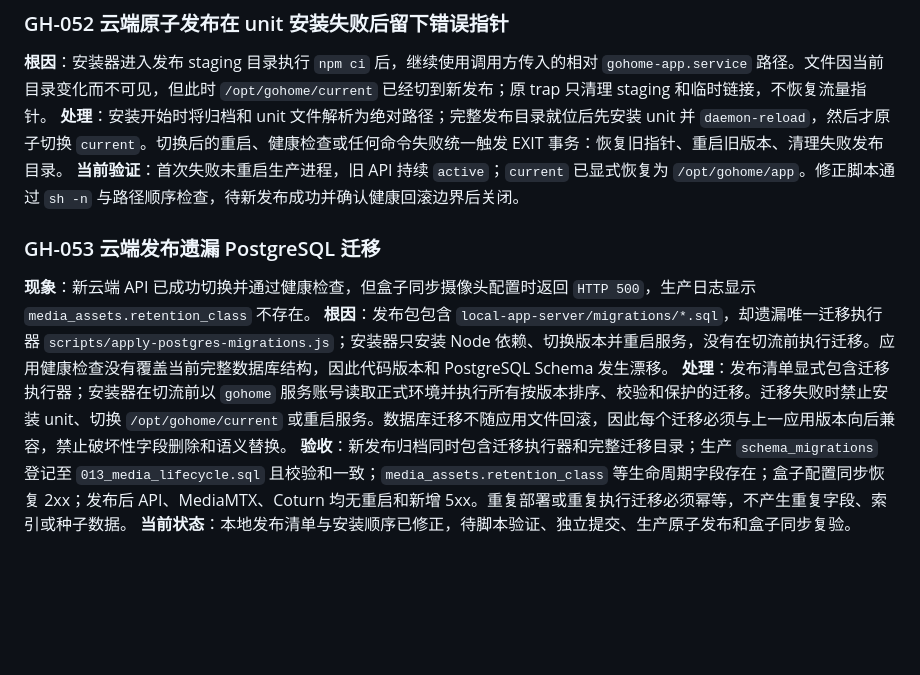
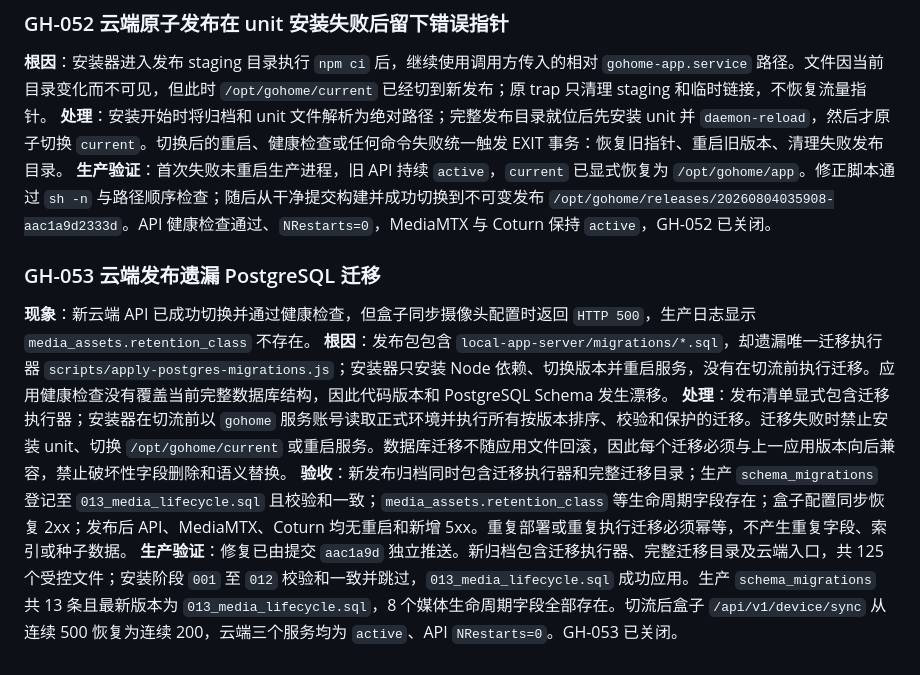
Before and after one commit to emajjsky/gohome, a Markdown page: issue.md, the part around the change. Rendered like a GitHub page; blank space fills up the shorter version.

Commit message:
docs: close verified cloud deployment issues

```diff
--- a/issue.md
+++ b/issue.md
@@ -460,7 +460,7 @@ Build 8 不满足本台账的骨架产品契约，不作为最终交付版本。
 
 **根因**：安装器进入发布 staging 目录执行 `npm ci` 后，继续使用调用方传入的相对 `gohome-app.service` 路径。文件因当前目录变化而不可见，但此时 `/opt/gohome/current` 已经切到新发布；原 trap 只清理 staging 和临时链接，不恢复流量指针。
 **处理**：安装开始时将归档和 unit 文件解析为绝对路径；完整发布目录就位后先安装 unit 并 `daemon-reload`，然后才原子切换 `current`。切换后的重启、健康检查或任何命令失败统一触发 EXIT 事务：恢复旧指针、重启旧版本、清理失败发布目录。
-**当前验证**：首次失败未重启生产进程，旧 API 持续 `active`；`current` 已显式恢复为 `/opt/gohome/app`。修正脚本通过 `sh -n` 与路径顺序检查，待新发布成功并确认健康回滚边界后关闭。
+**生产验证**：首次失败未重启生产进程，旧 API 持续 `active`，`current` 已显式恢复为 `/opt/gohome/app`。修正脚本通过 `sh -n` 与路径顺序检查；随后从干净提交构建并成功切换到不可变发布 `/opt/gohome/releases/20260804035908-aac1a9d2333d`。API 健康检查通过、`NRestarts=0`，MediaMTX 与 Coturn 保持 `active`，GH-052 已关闭。
 
 ### GH-053 云端发布遗漏 PostgreSQL 迁移
 
@@ -468,4 +468,4 @@ Build 8 不满足本台账的骨架产品契约，不作为最终交付版本。
 **根因**：发布包包含 `local-app-server/migrations/*.sql`，却遗漏唯一迁移执行器 `scripts/apply-postgres-migrations.js`；安装器只安装 Node 依赖、切换版本并重启服务，没有在切流前执行迁移。应用健康检查没有覆盖当前完整数据库结构，因此代码版本和 PostgreSQL Schema 发生漂移。
 **处理**：发布清单显式包含迁移执行器；安装器在切流前以 `gohome` 服务账号读取正式环境并执行所有按版本排序、校验和保护的迁移。迁移失败时禁止安装 unit、切换 `/opt/gohome/current` 或重启服务。数据库迁移不随应用文件回滚，因此每个迁移必须与上一应用版本向后兼容，禁止破坏性字段删除和语义替换。
 **验收**：新发布归档同时包含迁移执行器和完整迁移目录；生产 `schema_migrations` 登记至 `013_media_lifecycle.sql` 且校验和一致；`media_assets.retention_class` 等生命周期字段存在；盒子配置同步恢复 2xx；发布后 API、MediaMTX、Coturn 均无重启和新增 5xx。重复部署或重复执行迁移必须幂等，不产生重复字段、索引或种子数据。
-**当前状态**：本地发布清单与安装顺序已修正，待脚本验证、独立提交、生产原子发布和盒子同步复验。
+**生产验证**：修复已由提交 `aac1a9d` 独立推送。新归档包含迁移执行器、完整迁移目录及云端入口，共 125 个受控文件；安装阶段 `001` 至 `012` 校验和一致并跳过，`013_media_lifecycle.sql` 成功应用。生产 `schema_migrations` 共 13 条且最新版本为 `013_media_lifecycle.sql`，8 个媒体生命周期字段全部存在。切流后盒子 `/api/v1/device/sync` 从连续 500 恢复为连续 200，云端三个服务均为 `active`、API `NRestarts=0`。GH-053 已关闭。
```
